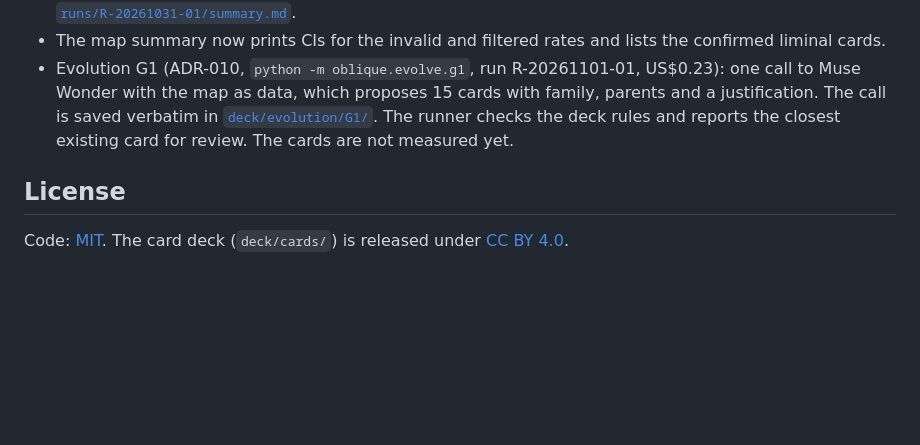
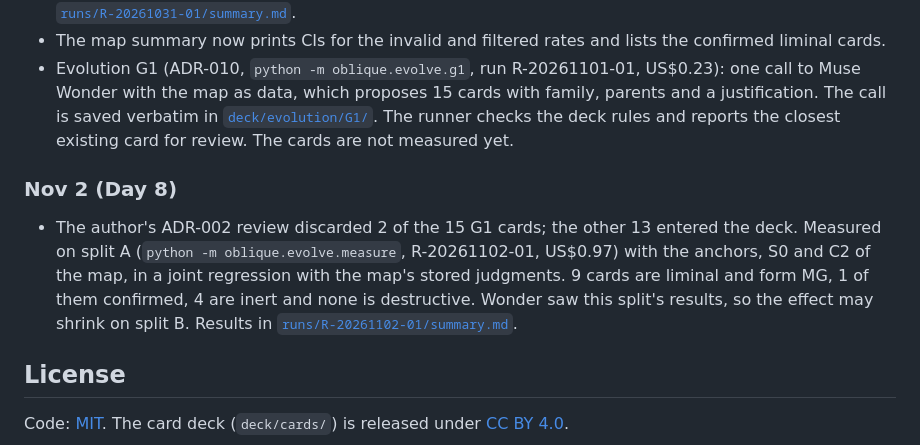
Before and after one commit to felipeDev303/oblique, a Markdown page: README.md, the part around the change. Rendered like a GitHub page; blank space fills up the shorter version.

```diff
--- a/README.md
+++ b/README.md
@@ -80,6 +80,10 @@ tests/
 - The map summary now prints CIs for the invalid and filtered rates and lists the confirmed liminal cards.
 - Evolution G1 (ADR-010, `python -m oblique.evolve.g1`, run R-20261101-01, US$0.23): one call to Muse Wonder with the map as data, which proposes 15 cards with family, parents and a justification. The call is saved verbatim in [`deck/evolution/G1/`](deck/evolution/G1/). The runner checks the deck rules and reports the closest existing card for review. The cards are not measured yet.
 
+### Nov 2 (Day 8)
+
+- The author's ADR-002 review discarded 2 of the 15 G1 cards; the other 13 entered the deck. Measured on split A (`python -m oblique.evolve.measure`, R-20261102-01, US$0.97) with the anchors, S0 and C2 of the map, in a joint regression with the map's stored judgments. 9 cards are liminal and form MG, 1 of them confirmed, 4 are inert and none is destructive. Wonder saw this split's results, so the effect may shrink on split B. Results in [`runs/R-20261102-01/summary.md`](runs/R-20261102-01/summary.md).
+
 ## License
 
 Code: [MIT](LICENSE). The card deck (`deck/cards/`) is released under [CC BY 4.0](deck/LICENSE).
```
Also changed, not shown: runs/R-20261102-01/summary.md (added, +26 -0 lines).
